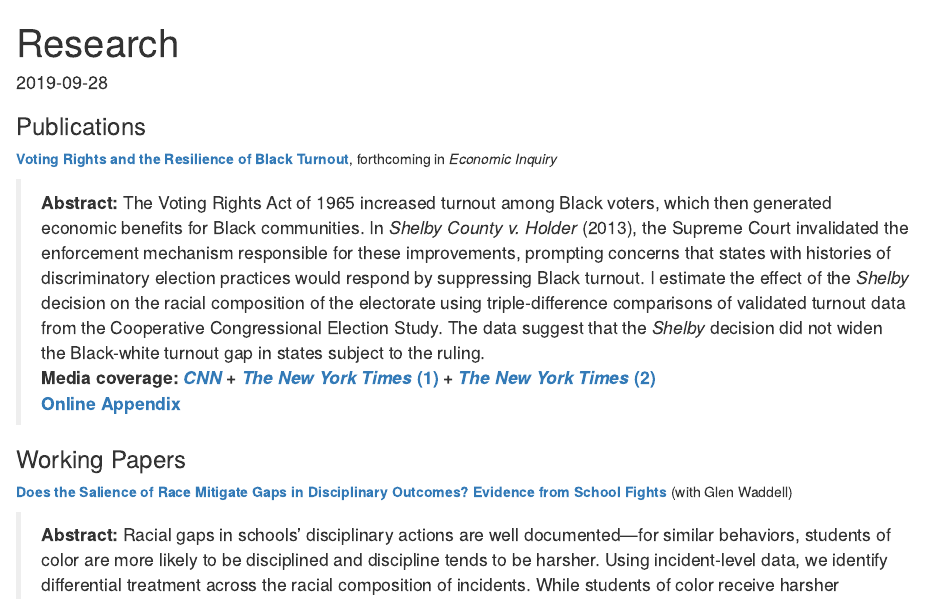
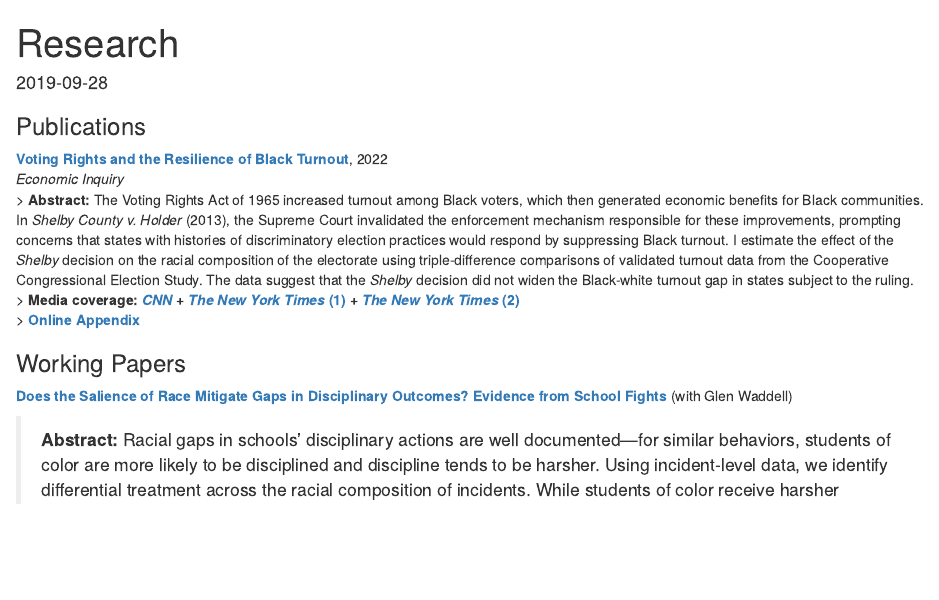
Before and after one commit to kyleraze/Website, an R Markdown document (content/research/research.Rmarkdown): the page in a window 1100 px wide, from its top. Rendered offline with R 4.5, knitr and Pandoc, with nearby package versions.

Commit message:
Economic Inquiry publication

```diff
--- a/content/research/research.Rmarkdown
+++ b/content/research/research.Rmarkdown
@@ -19,11 +19,11 @@ projects: []
 
 ### Publications
 
-**[Voting Rights and the Resilience of Black Turnout](/files/Raze_shelby_county_voting.pdf)**, forthcoming in *Economic Inquiry*
-
+**[Voting Rights and the Resilience of Black Turnout](/files/Raze_2022_EconInq_VotingRights.pdf)**, 2022
+*Economic Inquiry*
 > **Abstract:** The Voting Rights Act of 1965 increased turnout among Black voters, which then generated economic benefits for Black communities. In *Shelby County v. Holder* (2013), the Supreme Court invalidated the enforcement mechanism responsible for these improvements, prompting concerns that states with histories of discriminatory election practices would respond by suppressing Black turnout. I estimate the effect of the *Shelby* decision on the racial composition of the electorate using triple-difference comparisons of validated turnout data from the Cooperative Congressional Election Study. The data suggest that the *Shelby* decision did not widen the Black-white turnout gap in states subject to the ruling.
 > __Media coverage: [*CNN*](https://www.cnn.com/2021/03/28/politics/voting-rights-georgia-souls-polls-blake/index.html) + [*The New York Times* (1)](https://www.nytimes.com/2021/03/16/opinion/voting-republicans-democrats.html) + [*The New York Times* (2)](https://www.nytimes.com/2021/03/31/opinion/house-senate-2022-2024.html)__
-> **[Online Appendix](/files/Raze_shelby_county_voting_appendix.pdf)**
+> **[Online Appendix](/files/Raze_2022_EconInq_VotingRights_appendix.pdf)**
 
 ### Working Papers
 
```
Also changed, not shown: static/files/Raze_2022_EconInq_VotingRights.pdf (added), static/files/Raze_2022_EconInq_VotingRights_appendix.pdf (renamed from static/files/Raze_shelby_county_voting_appendix.pdf), static/files/Raze_shelby_county_voting.pdf (deleted), 1 other file.
